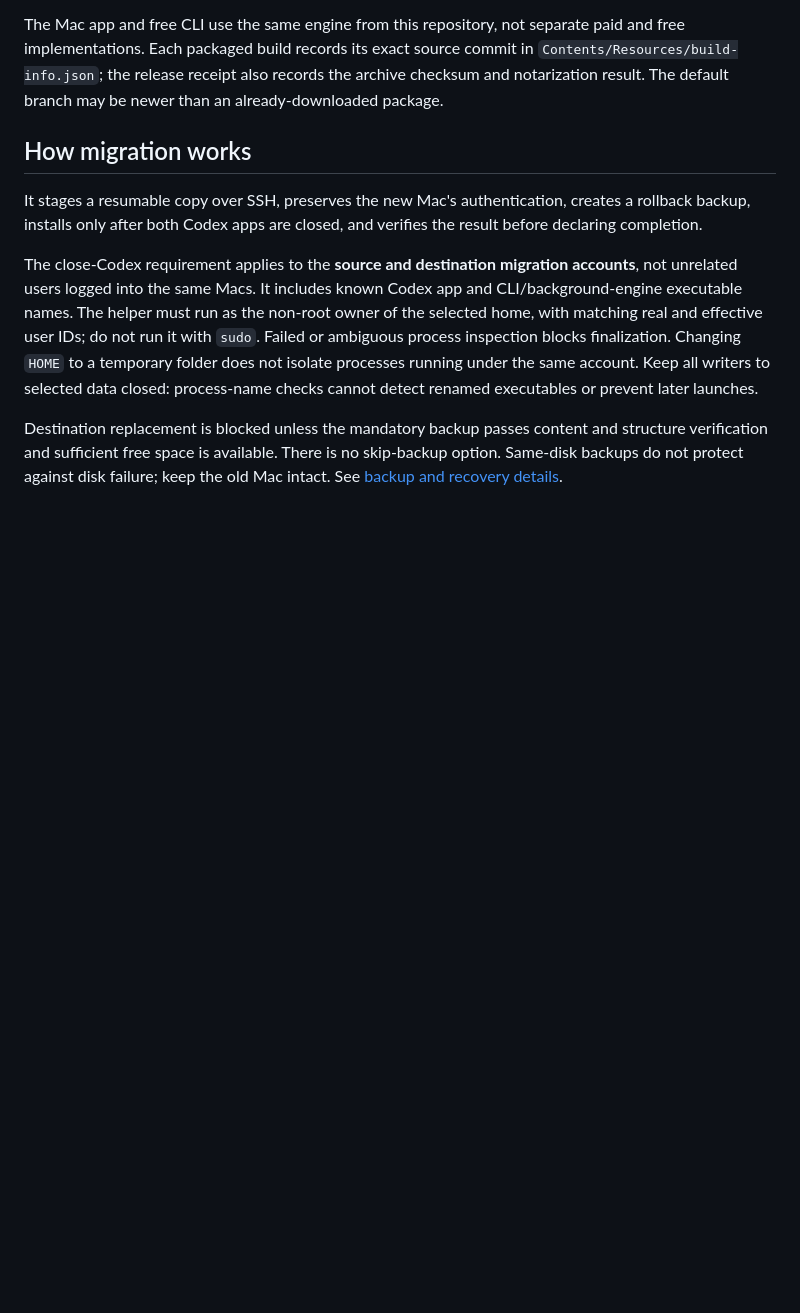
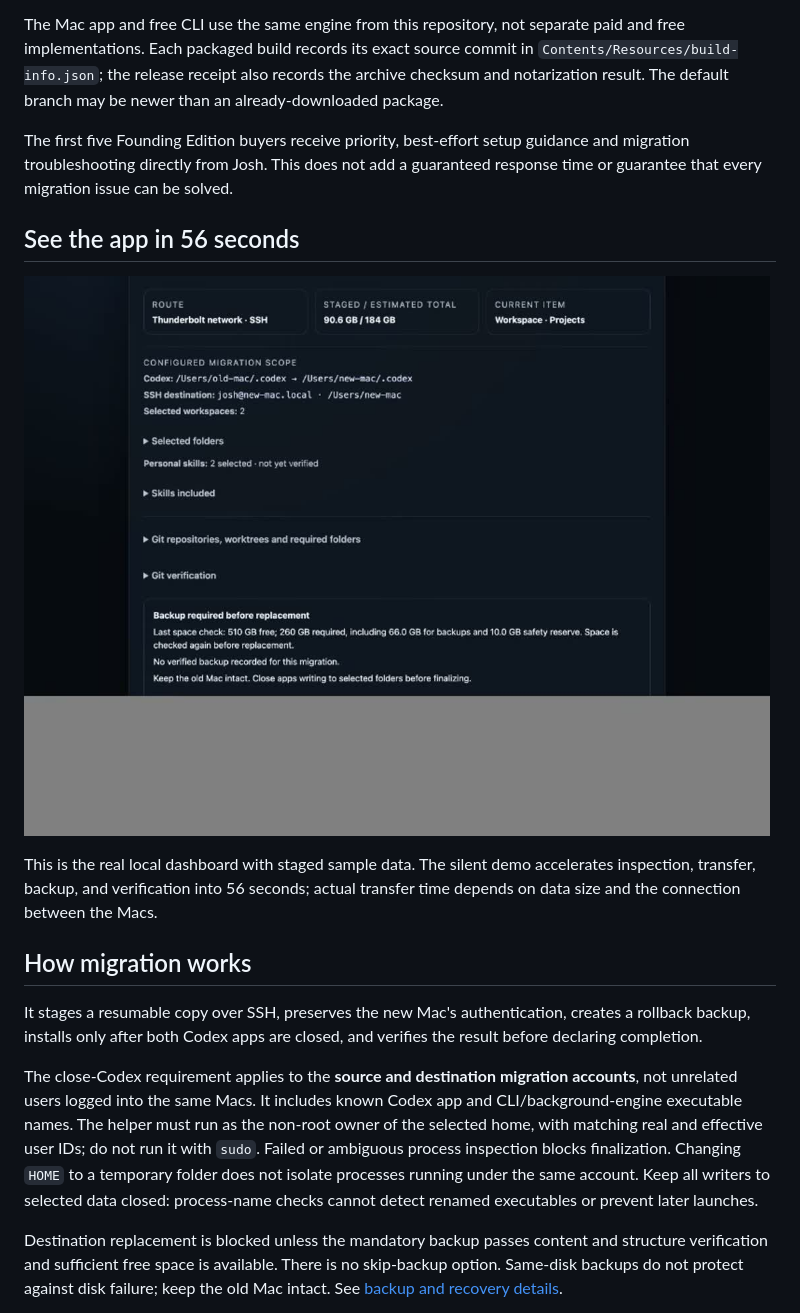
Before and after one commit to jsegeren/codex-migrate, a Markdown page: README.md, the part around the change. Rendered like a GitHub page; pictures changed too: site/assets/codex-migrate-demo-poster.jpg (added); blank space fills up the shorter version.

Commit message:
Add migration demo and founding buyer support

```diff
--- a/README.md
+++ b/README.md
@@ -50,6 +50,18 @@ paid and free implementations. Each packaged build records its exact source
 commit in `Contents/Resources/build-info.json`; the release receipt also records
 the archive checksum and notarization result. The default branch may be newer
 than an already-downloaded package.
+
+The first five Founding Edition buyers receive priority, best-effort setup
+guidance and migration troubleshooting directly from Josh. This does not add a
+guaranteed response time or guarantee that every migration issue can be solved.
+
+## See the app in 56 seconds
+
+[![Codex Migrate local dashboard during a staged sample migration](site/assets/codex-migrate-demo-poster.jpg)](https://migrate.segeren.com/assets/codex-migrate-demo.webm)
+
+This is the real local dashboard with staged sample data. The silent demo
+accelerates inspection, transfer, backup, and verification into 56 seconds;
+actual transfer time depends on data size and the connection between the Macs.
 
 ## How migration works
 
```
Also changed, not shown: 4 other files.
